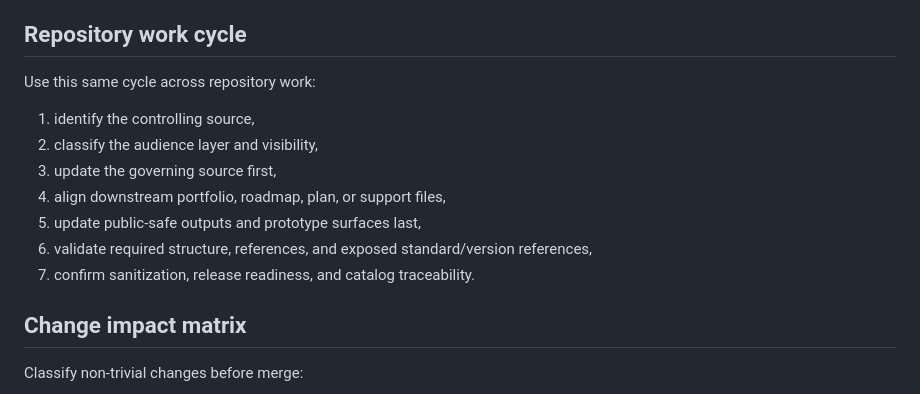
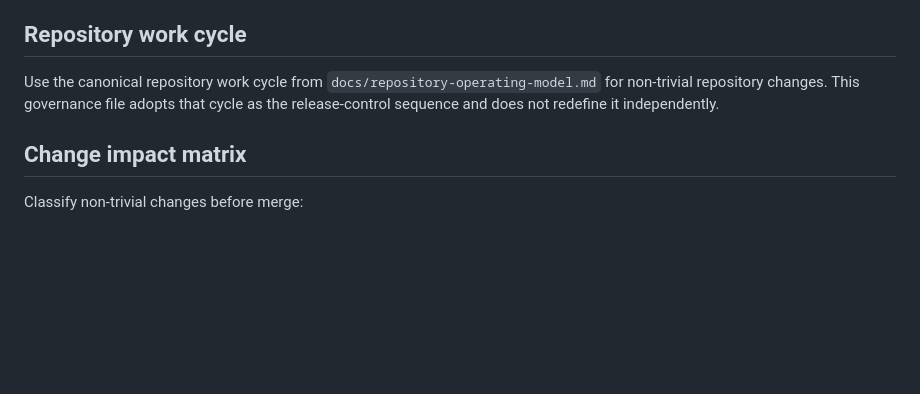
Before and after one commit to spaja86/Ai-Iq-World-Bank, a Markdown page: governance/document-lifecycle.md, the part around the change. Rendered like a GitHub page; blank space fills up the shorter version.

Commit message:
Point lifecycle and README metadata to operating model
Co-authored-by: spaja86 <33865972+spaja86@users.noreply.github.com>

```diff
--- a/governance/document-lifecycle.md
+++ b/governance/document-lifecycle.md
@@ -163,15 +163,7 @@ For non-trivial cross-lane work, `docs/repository-operating-model.md` is the pri
 
 ## Repository work cycle
 
-Use this same cycle across repository work:
-
-1. identify the controlling source,
-2. classify the audience layer and visibility,
-3. update the governing source first,
-4. align downstream portfolio, roadmap, plan, or support files,
-5. update public-safe outputs and prototype surfaces last,
-6. validate required structure, references, and exposed standard/version references,
-7. confirm sanitization, release readiness, and catalog traceability.
+Use the canonical repository work cycle from `docs/repository-operating-model.md` for non-trivial repository changes. This governance file adopts that cycle as the release-control sequence and does not redefine it independently.
 
 ## Change impact matrix
 
```
Also changed, not shown: docs/document-portfolio.md (+1 -1 lines).
